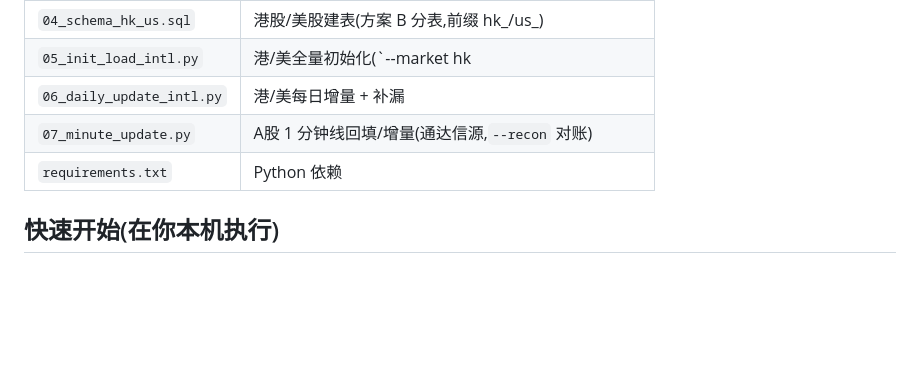
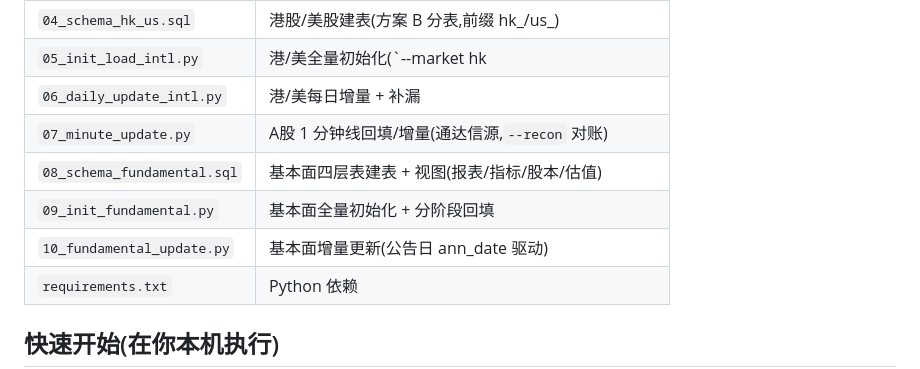
Before and after one commit to Julia-Lex/my_stocks, a Markdown page: README.md, the part around one of its changes. Drawn GitHub-style; blank space fills up the shorter version.

Commit message:
docs: add fundamental layer section to README

```diff
--- a/README.md
+++ b/README.md
@@ -27,6 +27,9 @@
 | `05_init_load_intl.py` | 港/美全量初始化(`--market hk|us`) |
 | `06_daily_update_intl.py` | 港/美每日增量 + 补漏 |
 | `07_minute_update.py` | A股 1 分钟线回填/增量(通达信源,`--recon` 对账) |
+| `08_schema_fundamental.sql` | 基本面四层表建表 + 视图(报表/指标/股本/估值) |
+| `09_init_fundamental.py` | 基本面全量初始化 + 分阶段回填 |
+| `10_fundamental_update.py` | 基本面增量更新(公告日 ann_date 驱动) |
 | `requirements.txt` | Python 依赖 |
 
 ## 快速开始(在你本机执行)
```
Also changed, not shown: other parts of README.md (+60 -1 lines).
